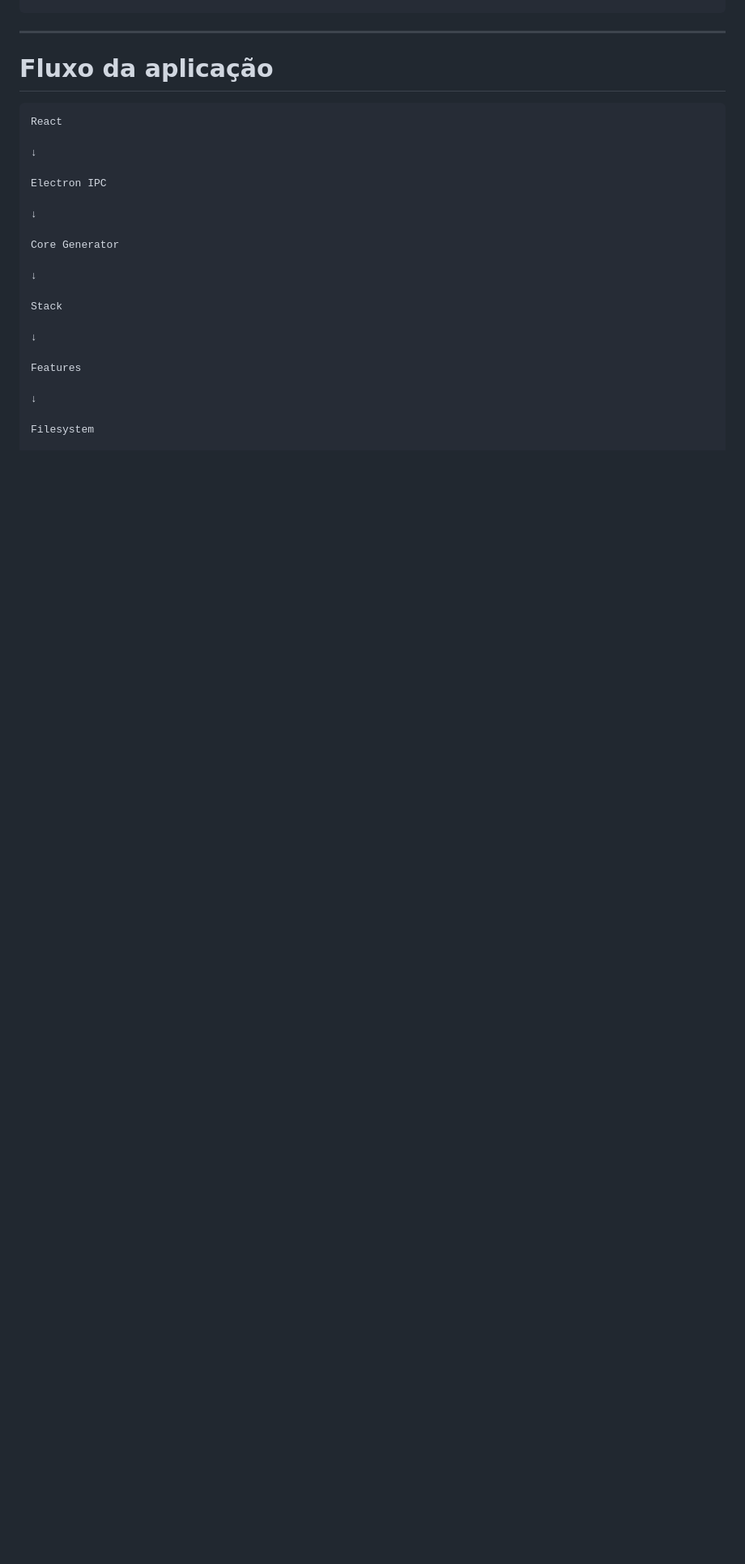
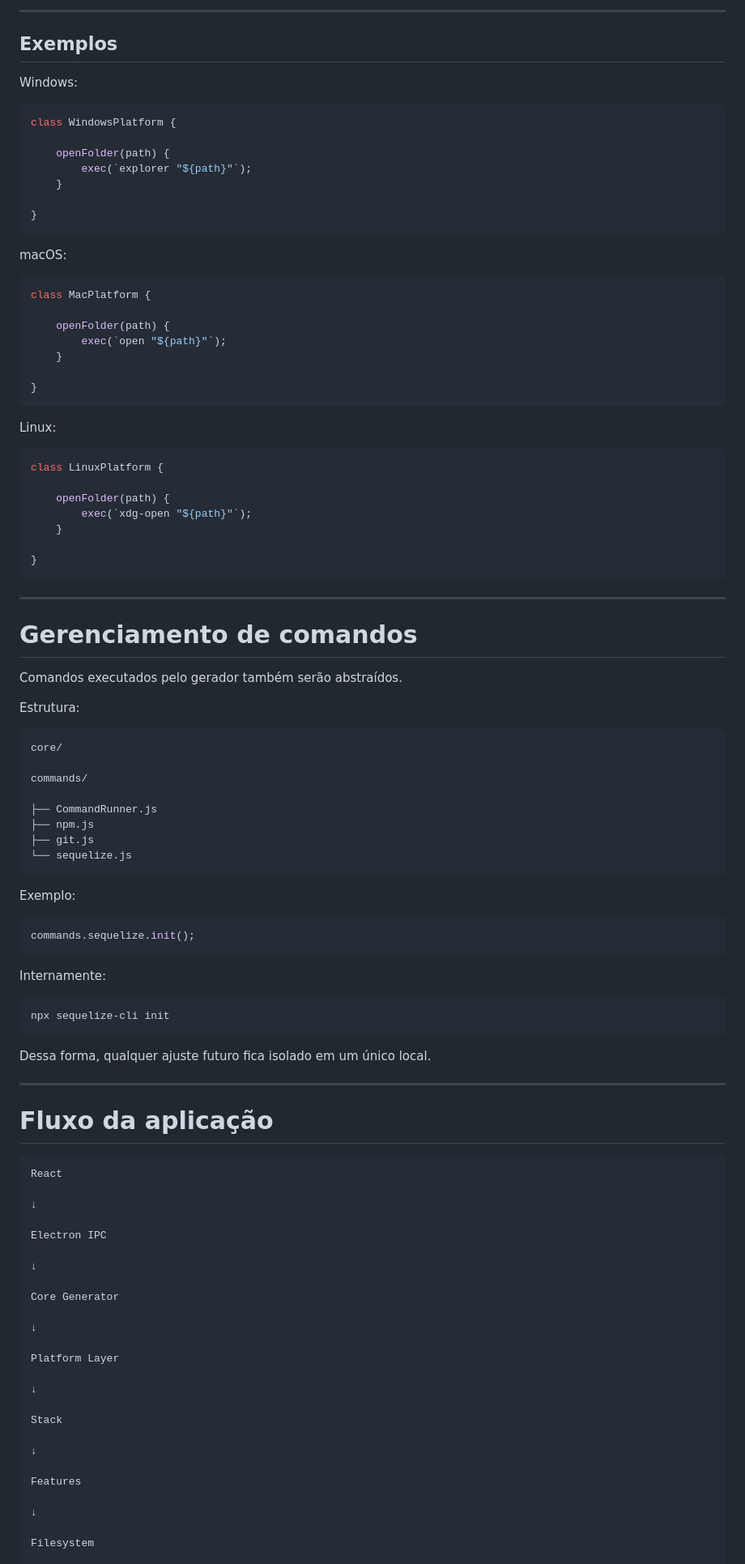
Before and after one commit to PietroPonciano/API-bootstrap, a Markdown page: readme.md, the part around one of its changes. Shown at 81% size. GitHub-like rendering; blank space fills up the shorter version.

````diff
--- a/readme.md
+++ b/readme.md
@@ -81,3 +161,75 @@ templates/
+---
+
+## Exemplos
+
+Windows:
+
+```javascript
+class WindowsPlatform {
+
+    openFolder(path) {
+        exec(`explorer "${path}"`);
+    }
+
+}
+```
+
+macOS:
+
+```javascript
+class MacPlatform {
+
+    openFolder(path) {
+        exec(`open "${path}"`);
+    }
+
+}
+```
+
+Linux:
+
+```javascript
+class LinuxPlatform {
+
+    openFolder(path) {
+        exec(`xdg-open "${path}"`);
+    }
+
+}
+```
+
+---
+
+# Gerenciamento de comandos
+
+Comandos executados pelo gerador também serão abstraídos.
+
+Estrutura:
+
+```text
+core/
+
+commands/
+
+├── CommandRunner.js
+├── npm.js
+├── git.js
+└── sequelize.js
+```
+
+Exemplo:
+
+```javascript
+commands.sequelize.init();
+```
+
+Internamente:
+
+```bash
+npx sequelize-cli init
+```
+
+Dessa forma, qualquer ajuste futuro fica isolado em um único local.
 
 ---
 
@@ -93,6 +245,10 @@ Electron IPC
 ↓
 
 Core Generator
+
+↓
+
+Platform Layer
 
 ↓
 
````
Also changed, not shown: other parts of readme.md (+126 -0 lines).
